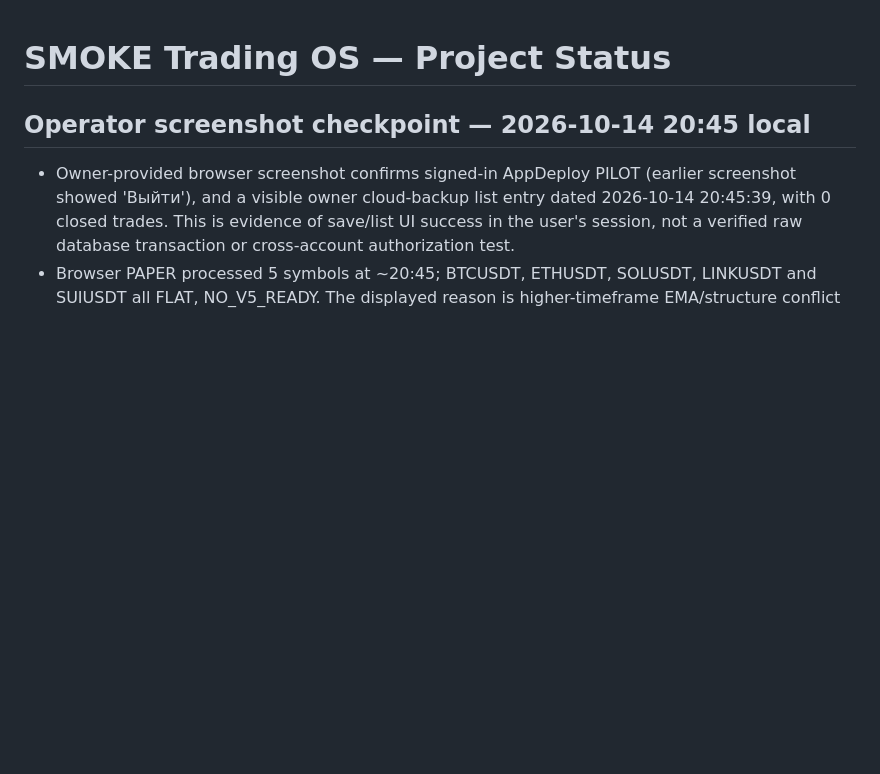
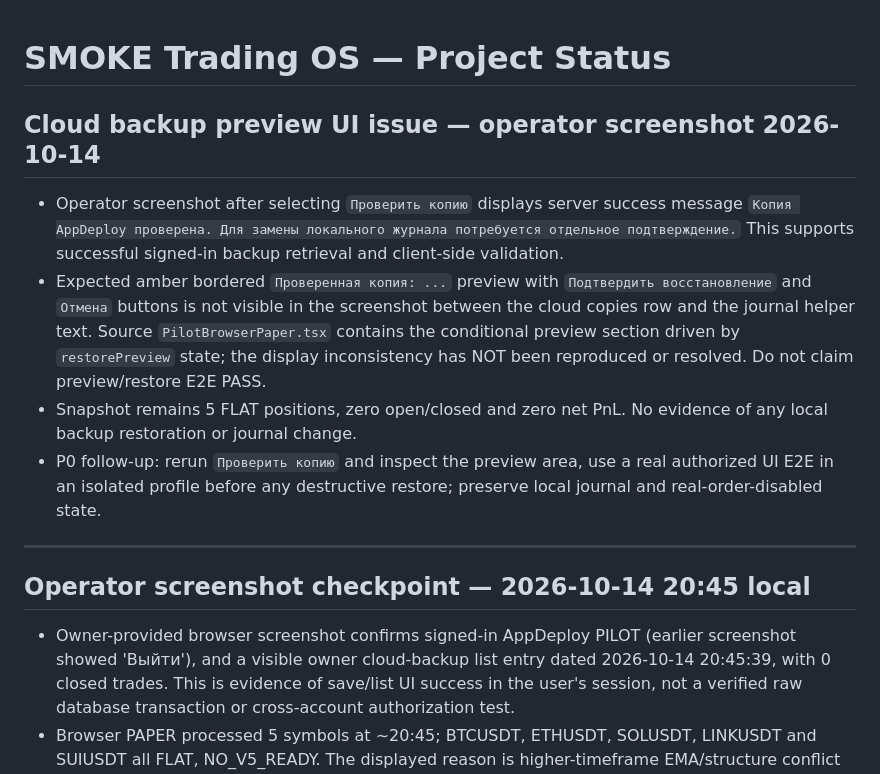
Before and after one commit to SanChi117/smoke-trading-terminal, a Markdown page: PROJECT_STATUS.md, the part around the change. Rendered like a GitHub page; blank space fills up the shorter version.

Commit message:
docs(status): confirm owner cloud backup fetched, flag missing restore preview UI as unverified

```diff
--- a/PROJECT_STATUS.md
+++ b/PROJECT_STATUS.md
@@ -1,5 +1,13 @@
 # SMOKE Trading OS — Project Status
 
+## Cloud backup preview UI issue — operator screenshot 2026-10-14
+
+- Operator screenshot after selecting `Проверить копию` displays server success message `Копия AppDeploy проверена. Для замены локального журнала потребуется отдельное подтверждение.` This supports successful signed-in backup retrieval and client-side validation.
+- Expected amber bordered `Проверенная копия: ...` preview with `Подтвердить восстановление` and `Отмена` buttons is not visible in the screenshot between the cloud copies row and the journal helper text. Source `PilotBrowserPaper.tsx` contains the conditional preview section driven by `restorePreview` state; the display inconsistency has NOT been reproduced or resolved. Do not claim preview/restore E2E PASS.
+- Snapshot remains 5 FLAT positions, zero open/closed and zero net PnL. No evidence of any local backup restoration or journal change.
+- P0 follow-up: rerun `Проверить копию` and inspect the preview area, use a real authorized UI E2E in an isolated profile before any destructive restore; preserve local journal and real-order-disabled state.
+
+---
 ## Operator screenshot checkpoint — 2026-10-14 20:45 local
 
 - Owner-provided browser screenshot confirms signed-in AppDeploy PILOT (earlier screenshot showed 'Выйти'), and a visible owner cloud-backup list entry dated 2026-10-14 20:45:39, with 0 closed trades. This is evidence of save/list UI success in the user's session, not a verified raw database transaction or cross-account authorization test.
```
